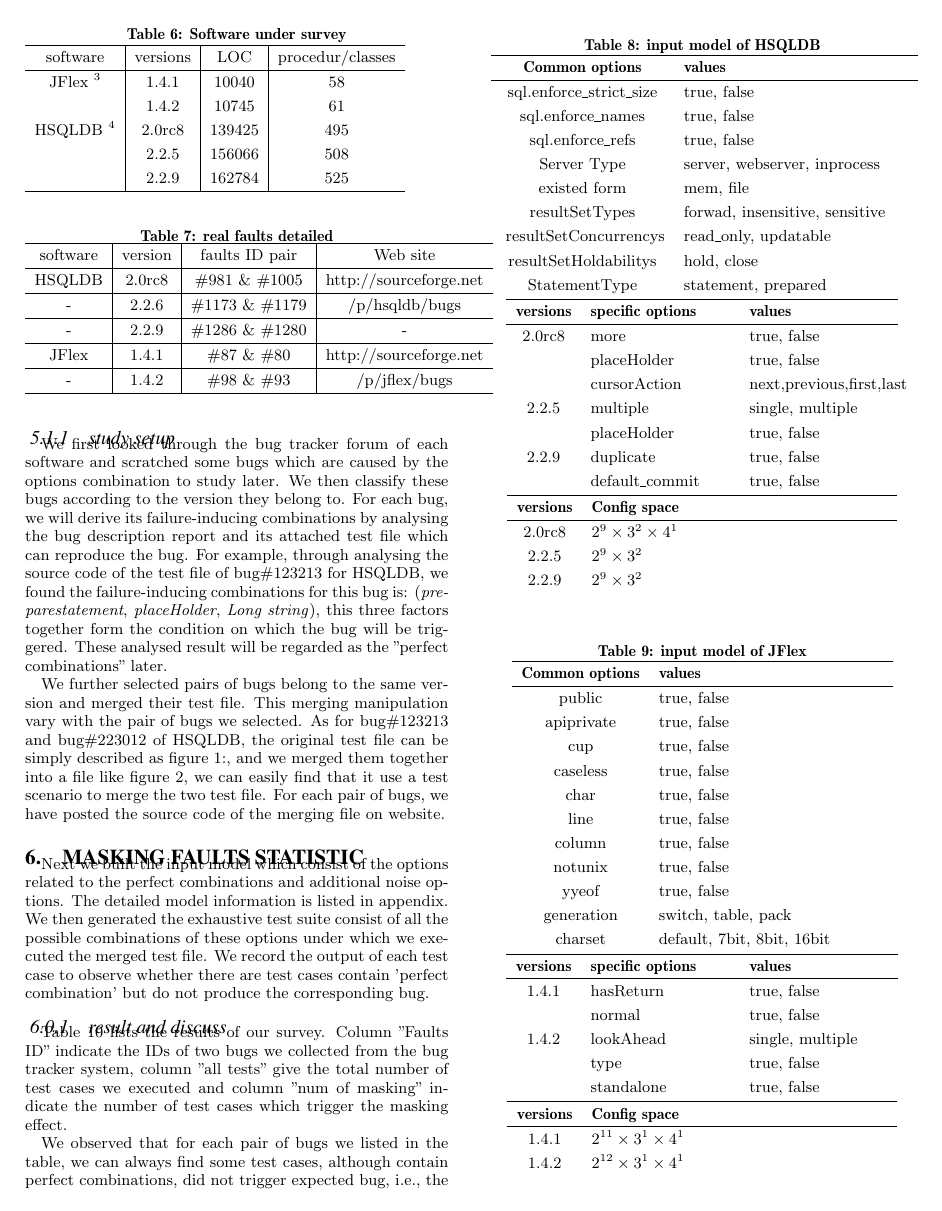
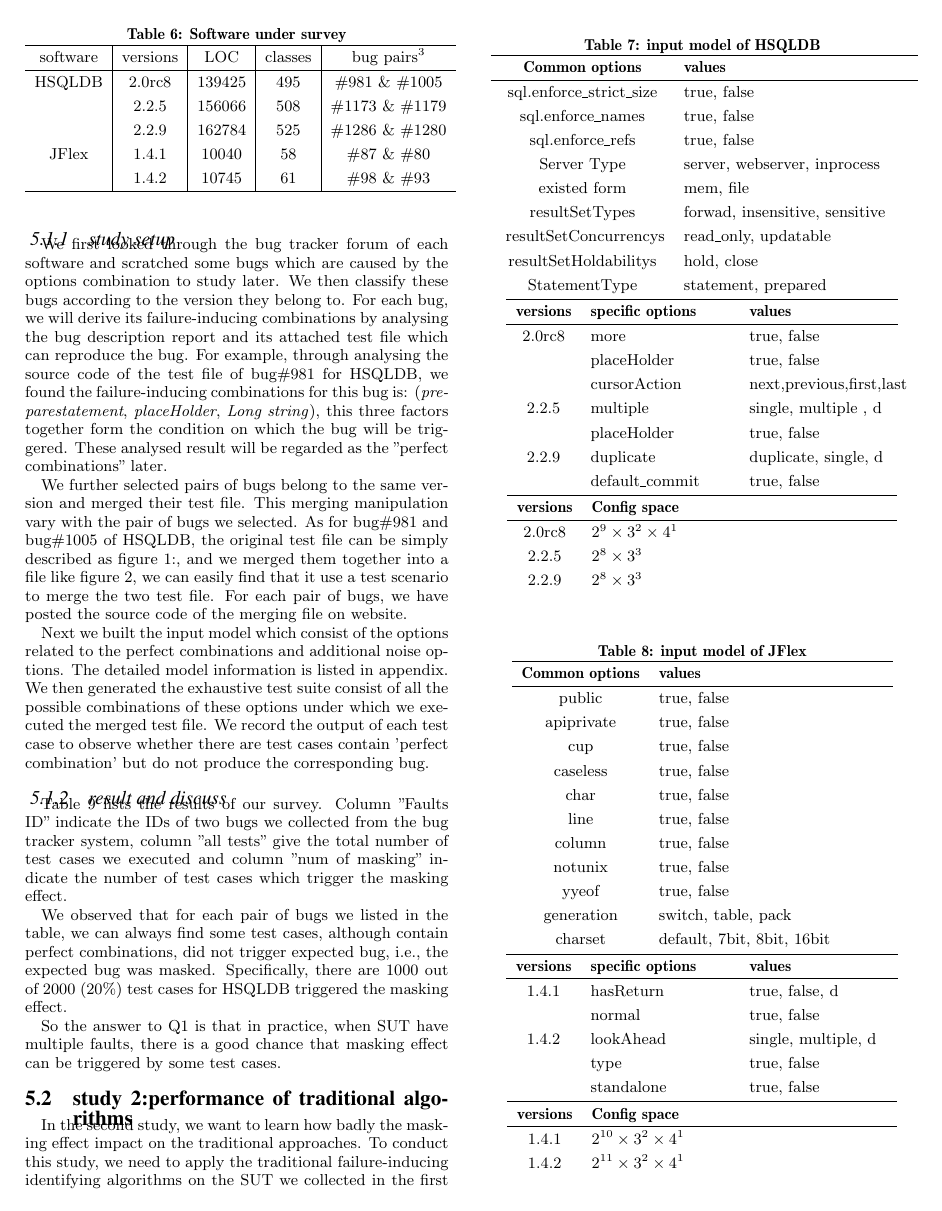
Before and after one commit to niuxintao/masking-effect-in-combinatorial-testing, a LaTeX paper (sig-alternate.tex): page 7 of 10. Compiled offline with pdfLaTeX.

Commit message:
3.6.9.06

```diff
--- a/sig-alternate.tex
+++ b/sig-alternate.tex
@@ -876,36 +877,41 @@
 \begin{table}\renewcommand{\arraystretch}{1.3}
 \caption{Software under survey}
 \label{software description}
-\begin{tabular}{c|c|c|c} \hline
-software & versions & LOC & procedur/classes \\ \hline
-JFlex \footnote{http://sourceforge.net/projects/jflex/files/jflex} &1.4.1 &  10040 &58 \\
-      &1.4.2 &  10745 &61 \\
-HSQLDB \footnote{http://sourceforge.net/projects/hsqldb/files/hsqldb/ }  &2.0rc8 & 139425 & 495 \\
-	   &2.2.5 & 156066 & 508 \\
-	    &2.2.9 & 162784 &525\\
+\begin{tabular}{c|c|c|c|c} \hline
+software & versions & LOC & classes & bug pairs\footnote{ http://sourceforge.net/p/hsqldb/bugs
+http://sourceforge.net/p/jflex/bugs  } \\ \hline
+
+HSQLDB  &2.0rc8 & 139425 & 495 &  \#981 \& \#1005\\
+	   &2.2.5 & 156066 & 508 & \#1173 \&  \#1179\\
+	    &2.2.9 & 162784 &525 & \#1286 \& \#1280\\
+JFlex  &1.4.1 &  10040 &58 & \#87 \& \#80 \\
+      &1.4.2 &  10745 &61 &  \#98 \& \#93  \\
 \hline\end{tabular}
 \end{table}
 %http://hsqldb2.0.sourcearchive.com/downloads/2.0.0$\scriptsize{\sim}$rc8/
 
+%\footnote{http://sourceforge.net/projects/jflex/files/jflex}
+
+% \footnote{http://sourceforge.net/projects/hsqldb/files/hsqldb/ }
 
 \subsubsection{study setup}
-We first looked through the bug tracker forum of each software and scratched some bugs which are caused by the options combination to study later. We then classify these bugs according to the version they belong to. For each bug, we will derive its failure-inducing combinations by analysing the bug description report and its attached test file which can reproduce the bug. For example, through analysing the source code of the test file of bug\#123213 for HSQLDB, we found the failure-inducing combinations for this bug is: (\emph{preparestatement}, \emph{placeHolder}, \emph{Long string}), this three factors together form the condition on which the bug will be triggered. These analysed result will be regarded as the "perfect combinations" later.
+We first looked through the bug tracker forum of each software and scratched some bugs which are caused by the options combination to study later. We then classify these bugs according to the version they belong to. For each bug, we will derive its failure-inducing combinations by analysing the bug description report and its attached test file which can reproduce the bug. For example, through analysing the source code of the test file of bug\#981 for HSQLDB, we found the failure-inducing combinations for this bug is: (\emph{preparestatement}, \emph{placeHolder}, \emph{Long string}), this three factors together form the condition on which the bug will be triggered. These analysed result will be regarded as the "perfect combinations" later.
 
-We further selected pairs of bugs belong to the same version and merged their test file. This merging manipulation vary with the pair of bugs we selected. As for bug\#123213 and  bug\#223012 of HSQLDB, the original test file can be simply described as figure 1:, and we merged them together into a file like figure 2, we can easily find that it use a test scenario to merge the two test file. For each pair of bugs, we have posted the source code of the merging file on website.
+We further selected pairs of bugs belong to the same version and merged their test file. This merging manipulation vary with the pair of bugs we selected. As for bug\#981 and  bug\#1005 of HSQLDB, the original test file can be simply described as figure 1:, and we merged them together into a file like figure 2, we can easily find that it use a test scenario to merge the two test file. For each pair of bugs, we have posted the source code of the merging file on website.
 
-\section{masking faults statistic}
-\begin{table}\renewcommand{\arraystretch}{1.3}
-\caption{real faults detailed}
-\label{masking effect detail}
-\begin{tabular}{c|c|c|c} \hline
-software & version & faults ID pair & Web site\\ \hline
-HSQLDB & 2.0rc8 & \#981 \& \#1005 &  http://sourceforge.net\\ \hline
-- & 2.2.6 & \#1173 \&  \#1179  & /p/hsqldb/bugs\\ \hline
-- & 2.2.9 & \#1286 \& \#1280 & - \\ \hline
-JFlex & 1.4.1 & \#87 \& \#80 &  http://sourceforge.net\\ \hline
- - & 1.4.2 & \#98 \& \#93  & /p/jflex/bugs  \\
-\hline\end{tabular}
-\end{table}
+%\section{masking faults statistic}
+%\begin{table}\renewcommand{\arraystretch}{1.3}
+%\caption{real faults detailed}
+%\label{masking effect detail}
+%\begin{tabular}{c|c|c} \hline
+%software & version & faults ID pair\\ \hline
+%HSQLDB  & 2.0rc8 & \#981 \& \#1005  \\ \hline
+%- & 2.2.5 & \#1173 \&  \#1179   \\ \hline
+%- & 2.2.9 & \#1286 \& \#1280  \\ \hline
+%JFlex   & 1.4.1 & \#87 \& \#80 \\ \hline
+% - & 1.4.2 & \#98 \& \#93   \\
+%\hline\end{tabular}
+%\end{table}
 
 Next we built the input model which consist of the options related to the perfect combinations and additional noise options. The detailed model information is listed in appendix. We then generated the exhaustive test suite consist of all the possible combinations of these options under which we executed the merged test file. We record the output of each test case to observe whether there are test cases contain 'perfect combination' but do not produce the corresponding bug.
 
@@ -959,9 +965,9 @@
     2.0rc8 & more & true, false\\
       & placeHolder & true, false \\
       & cursorAction & next,previous,first,last\\
-    2.2.5 & multiple & single, multiple\\
+    2.2.5 & multiple & single, multiple , d\\
        & placeHolder & true, false\\
-    2.2.9 & duplicate & true, false\\
+    2.2.9 & duplicate & duplicate, single, d\\
      & default\_commit & true, false \\
     \end{tabular}
    \begin{tabular}{c*{2}{p{0.7\columnwidth}}}
@@ -969,8 +975,8 @@
    \bfseries versions &   \bfseries Config space\\
    \hline
     2.0rc8 & $2^{9} \times 3^{2} \times 4^{1}$ \\
-    2.2.5 &  $2^{9} \times 3^{2}$ \\
-    2.2.9 & $2^{9} \times 3^{2}$
+    2.2.5 &  $2^{8} \times 3^{3}$ \\
+    2.2.9 & $2^{8} \times 3^{3}$
   \end{tabular}
 \end{table}
 
@@ -1014,9 +1020,9 @@
   \hline
   \bfseries versions &   \bfseries specific options  & \bfseries values\\
    \hline
-    1.4.1 & hasReturn & true, false\\
+    1.4.1 & hasReturn & true, false, d\\
       & normal & true, false \\
-    1.4.2 & lookAhead & single, multiple\\
+    1.4.2 & lookAhead & single, multiple, d\\
        & type & true, false\\
         & standalone & true, false \\
     \end{tabular}
@@ -1024,8 +1030,8 @@
    \hline
    \bfseries versions &   \bfseries Config space\\
    \hline
-    1.4.1  & $2^{11} \times 3^{1} \times 4^{1} $ \\
-    1.4.2 &  $2^{12} \times 3^{1} \times 4^{1} $ \\
+    1.4.1  & $2^{10} \times 3^{2} \times 4^{1} $ \\
+    1.4.2 &  $2^{11} \times 3^{2} \times 4^{1} $ \\
   \end{tabular}
 
 \end{table}
```
Also changed, not shown: sig-alternate.pdf, sig-alternate.ps, sig-alternate.tex (11 more changed lines), 3 other files.
